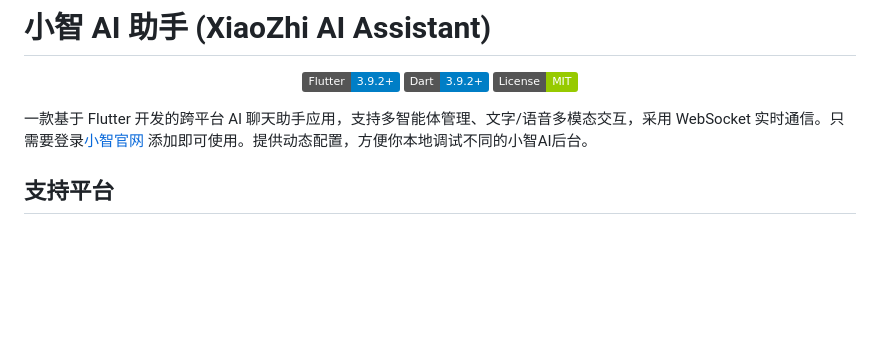
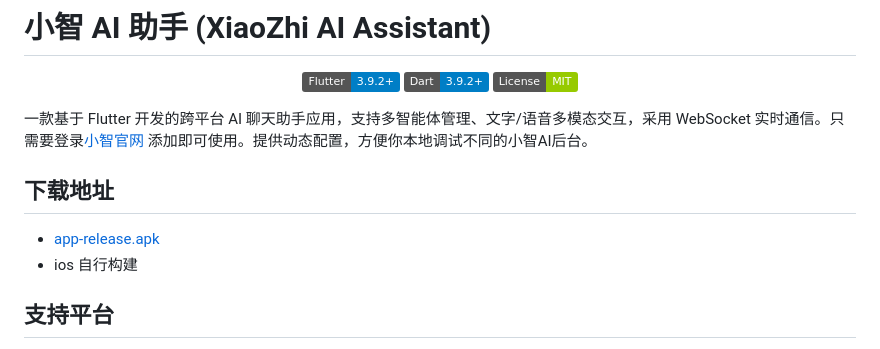
Before and after one commit to eiriksgata/xiaozhi-client-flutter, a Markdown page: README.md, the part around the change. GitHub-like rendering; badges without logos; blank space fills up the shorter version.

Commit message:
feat: 添加下载地址和构建说明到 README 文档

```diff
--- a/README.md
+++ b/README.md
@@ -8,6 +8,10 @@
 
 一款基于 Flutter 开发的跨平台 AI 聊天助手应用，支持多智能体管理、文字/语音多模态交互，采用 WebSocket 实时通信。只需要登录[小智官网](https://xiaozhi.me) 添加即可使用。提供动态配置，方便你本地调试不同的小智AI后台。
 
+## 下载地址
+
+- [app-release.apk](https://github.com/eiriksgata/xiaozhi-client-flutter/releases)
+- ios 自行构建
 
 ## 支持平台
 
```
